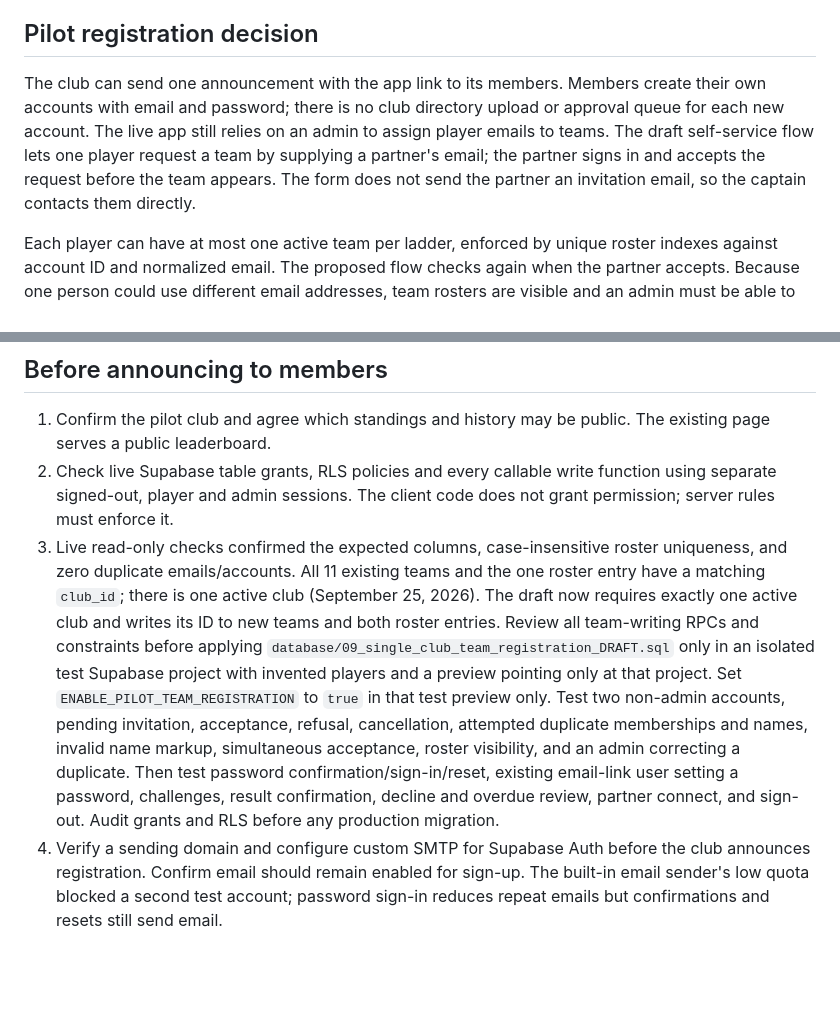
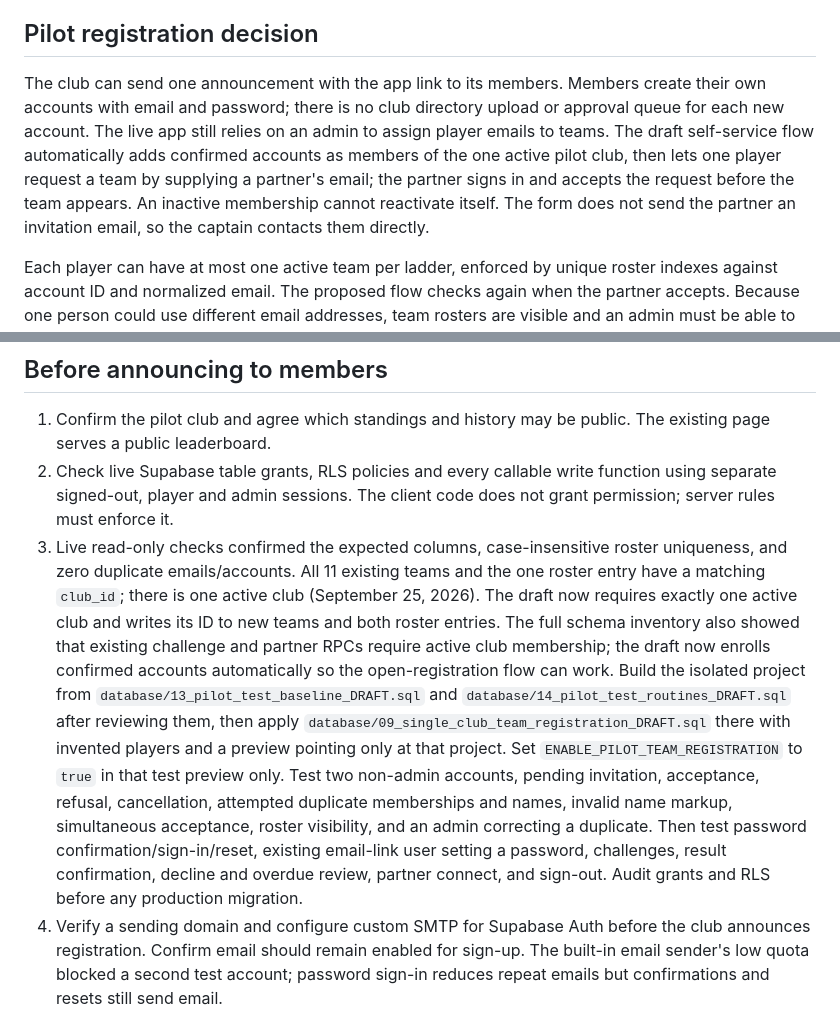
Before and after one commit to scgpiper/pickleball-paddleladder, a Markdown page: PILOT_RELEASE.md, 2 parts joined by grey strips. Drawn GitHub-style; blank space fills up the shorter version.

Commit message:
Document open pilot enrollment and isolated test setup

```diff
--- a/PILOT_RELEASE.md
+++ b/PILOT_RELEASE.md
@@ -4,7 +4,7 @@ The first release uses the existing VPA ladder on `main`: Men's, Women's and Mix
 
 ## Pilot registration decision
 
-The club can send one announcement with the app link to its members. Members create their own accounts with email and password; there is no club directory upload or approval queue for each new account. The live app still relies on an admin to assign player emails to teams. The draft self-service flow lets one player request a team by supplying a partner's email; the partner signs in and accepts the request before the team appears. The form does not send the partner an invitation email, so the captain contacts them directly.
+The club can send one announcement with the app link to its members. Members create their own accounts with email and password; there is no club directory upload or approval queue for each new account. The live app still relies on an admin to assign player emails to teams. The draft self-service flow automatically adds confirmed accounts as members of the one active pilot club, then lets one player request a team by supplying a partner's email; the partner signs in and accepts the request before the team appears. An inactive membership cannot reactivate itself. The form does not send the partner an invitation email, so the captain contacts them directly.
 
 Each player can have at most one active team per ladder, enforced by unique roster indexes against account ID and normalized email. The proposed flow checks again when the partner accepts. Because one person could use different email addresses, team rosters are visible and an admin must be able to correct reported duplicates. Email confirmation alone cannot guarantee one account per person. The designated captain rule belongs to the deferred four-player format; the two-player pilot currently allows either team member to act.
 
@@ -12,7 +12,7 @@ Each player can have at most one active team per ladder, enforced by unique rost
 
 1. Confirm the pilot club and agree which standings and history may be public. The existing page serves a public leaderboard.
 2. Check live Supabase table grants, RLS policies and every callable write function using separate signed-out, player and admin sessions. The client code does not grant permission; server rules must enforce it.
-3. Live read-only checks confirmed the expected columns, case-insensitive roster uniqueness, and zero duplicate emails/accounts. All 11 existing teams and the one roster entry have a matching `club_id`; there is one active club (September 25, 2026). The draft now requires exactly one active club and writes its ID to new teams and both roster entries. Review all team-writing RPCs and constraints before applying `database/09_single_club_team_registration_DRAFT.sql` only in an isolated test Supabase project with invented players and a preview pointing only at that project. Set `ENABLE_PILOT_TEAM_REGISTRATION` to `true` in that test preview only. Test two non-admin accounts, pending invitation, acceptance, refusal, cancellation, attempted duplicate memberships and names, invalid name markup, simultaneous acceptance, roster visibility, and an admin correcting a duplicate. Then test password confirmation/sign-in/reset, existing email-link user setting a password, challenges, result confirmation, decline and overdue review, partner connect, and sign-out. Audit grants and RLS before any production migration.
+3. Live read-only checks confirmed the expected columns, case-insensitive roster uniqueness, and zero duplicate emails/accounts. All 11 existing teams and the one roster entry have a matching `club_id`; there is one active club (September 25, 2026). The draft now requires exactly one active club and writes its ID to new teams and both roster entries. The full schema inventory also showed that existing challenge and partner RPCs require active club membership; the draft now enrolls confirmed accounts automatically so the open-registration flow can work. Build the isolated project from `database/13_pilot_test_baseline_DRAFT.sql` and `database/14_pilot_test_routines_DRAFT.sql` after reviewing them, then apply `database/09_single_club_team_registration_DRAFT.sql` there with invented players and a preview pointing only at that project. Set `ENABLE_PILOT_TEAM_REGISTRATION` to `true` in that test preview only. Test two non-admin accounts, pending invitation, acceptance, refusal, cancellation, attempted duplicate memberships and names, invalid name markup, simultaneous acceptance, roster visibility, and an admin correcting a duplicate. Then test password confirmation/sign-in/reset, existing email-link user setting a password, challenges, result confirmation, decline and overdue review, partner connect, and sign-out. Audit grants and RLS before any production migration.
 4. Verify a sending domain and configure custom SMTP for Supabase Auth before the club announces registration. Confirm email should remain enabled for sign-up. The built-in email sender's low quota blocked a second test account; password sign-in reduces repeat emails but confirmations and resets still send email.
 5. Check whether the current team rows are examples or real pilot data. Back up and replace example rows only with the club's approval. Do not delete live rows as part of a code deployment.
 6. Verify the old production URL and VPA lobby after merging any pilot fixes. Keep the multi-club draft PRs out of this release.
```
